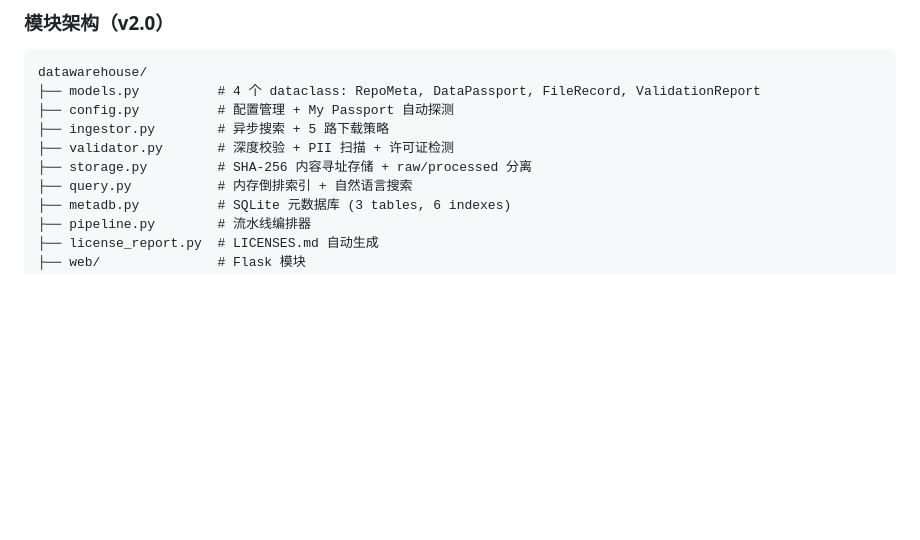
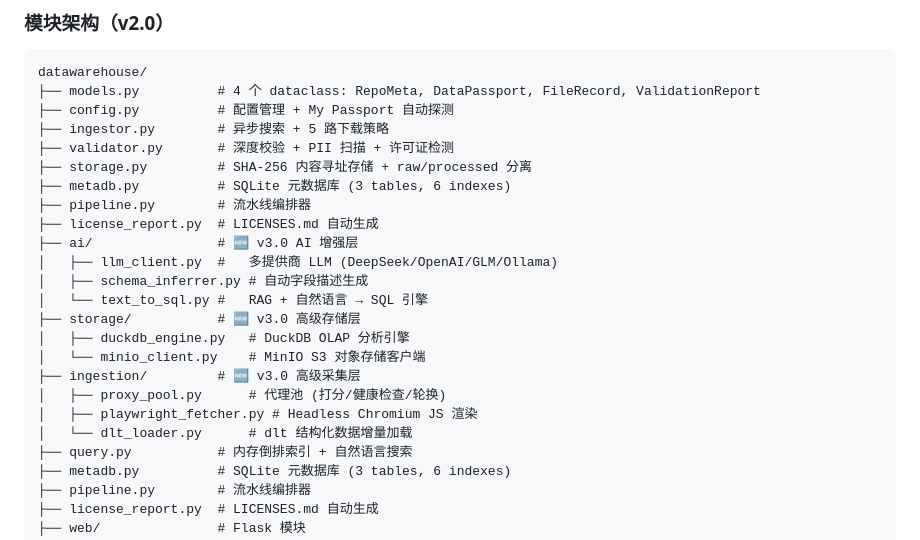
Before and after one commit to symmetryseeker/DataWarehouse-Explorer, a Markdown page: README.md, the part around one of its changes. Rendered like a GitHub page; blank space fills up the shorter version.

```diff
--- a/README.md
+++ b/README.md
@@ -100,6 +100,20 @@ datawarehouse/
 ├── ingestor.py        # 异步搜索 + 5 路下载策略
 ├── validator.py       # 深度校验 + PII 扫描 + 许可证检测
 ├── storage.py         # SHA-256 内容寻址存储 + raw/processed 分离
+├── metadb.py          # SQLite 元数据库 (3 tables, 6 indexes)
+├── pipeline.py        # 流水线编排器
+├── license_report.py  # LICENSES.md 自动生成
+├── ai/                # 🆕 v3.0 AI 增强层
+│   ├── llm_client.py  #   多提供商 LLM (DeepSeek/OpenAI/GLM/Ollama)
+│   ├── schema_inferrer.py # 自动字段描述生成
+│   └── text_to_sql.py #   RAG + 自然语言 → SQL 引擎
+├── storage/           # 🆕 v3.0 高级存储层
+│   ├── duckdb_engine.py   # DuckDB OLAP 分析引擎
+│   └── minio_client.py    # MinIO S3 对象存储客户端
+├── ingestion/         # 🆕 v3.0 高级采集层
+│   ├── proxy_pool.py      # 代理池 (打分/健康检查/轮换)
+│   ├── playwright_fetcher.py # Headless Chromium JS 渲染
+│   └── dlt_loader.py      # dlt 结构化数据增量加载
 ├── query.py           # 内存倒排索引 + 自然语言搜索
 ├── metadb.py          # SQLite 元数据库 (3 tables, 6 indexes)
 ├── pipeline.py        # 流水线编排器
```
Also changed, not shown: other parts of README.md (+50 -0 lines).
